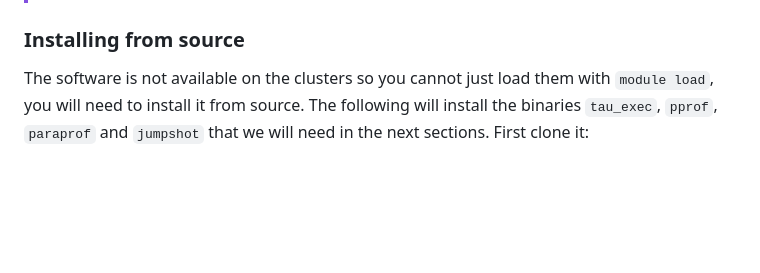
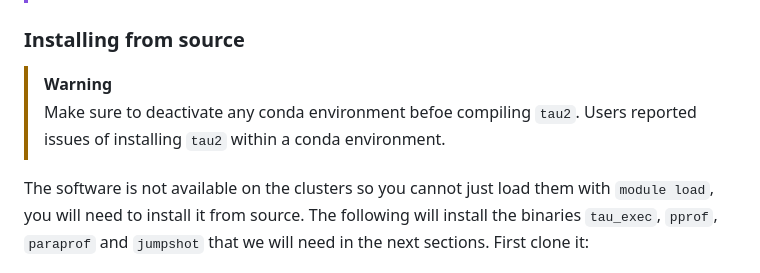
Before and after one commit to maxime-cazier/LINMA2710, a Markdown page: examples/README.md, the part around the change. GitHub-like rendering; blank space fills up the shorter version.

Commit message:
Add warning for conda

```diff
--- a/examples/README.md
+++ b/examples/README.md
@@ -10,6 +10,10 @@ We detail the use of `tau2` for profiling OpenCL. See also [these slides](https:
 > You still need to install it on your own computer if you want to use the graphical interfaces `paraprof` and `jumpshot`.
 
 ### Installing from source
+
+> [!WARNING]
+> Make sure to deactivate any conda environment befoe compiling `tau2`.
+> Users reported issues of installing `tau2` within a conda environment.
 
 The software is not available on the clusters so you cannot just load them with `module load`, you will need to install it from source.
 The following will install the binaries `tau_exec`, `pprof`, `paraprof` and `jumpshot` that we will need in the next sections.
```
